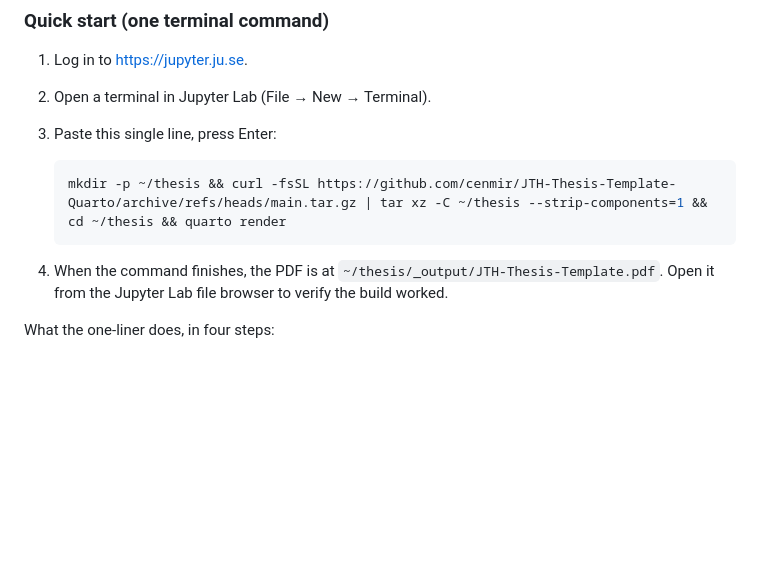
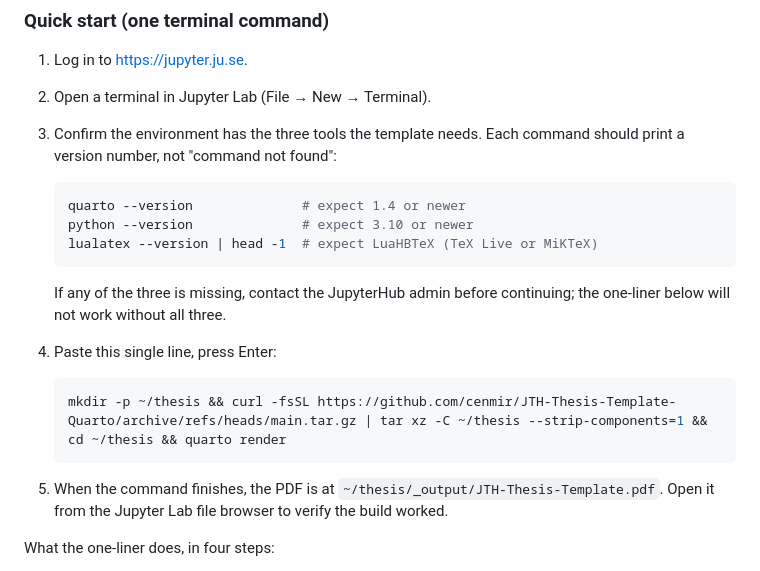
Before and after one commit to cenmir/jth-thesis, a Markdown page: README.md, the part around the change. GitHub-like rendering; blank space fills up the shorter version.

Commit message:
README: add environment-check step before the quick-start one-liner
Three short commands (quarto, python, lualatex) so the student
confirms the JupyterHub environment has what the template needs
before pasting the bootstrap one-liner. If any of the three reports
'command not found', that is an admin ticket, not a debug session.

Co-Authored-By: Claude Opus 4.7 (1M context) <noreply@anthropic.com>

````diff
--- a/README.md
+++ b/README.md
@@ -98,13 +98,25 @@ to install locally.
 
 1. Log in to <https://jupyter.ju.se>.
 2. Open a terminal in Jupyter Lab (File → New → Terminal).
-3. Paste this single line, press Enter:
+3. Confirm the environment has the three tools the template needs.
+   Each command should print a version number, not "command not
+   found":
+
+   ```bash
+   quarto --version              # expect 1.4 or newer
+   python --version              # expect 3.10 or newer
+   lualatex --version | head -1  # expect LuaHBTeX (TeX Live or MiKTeX)
+   ```
+
+   If any of the three is missing, contact the JupyterHub admin before
+   continuing; the one-liner below will not work without all three.
+4. Paste this single line, press Enter:
 
    ```bash
    mkdir -p ~/thesis && curl -fsSL https://github.com/cenmir/JTH-Thesis-Template-Quarto/archive/refs/heads/main.tar.gz | tar xz -C ~/thesis --strip-components=1 && cd ~/thesis && quarto render
    ```
 
-4. When the command finishes, the PDF is at `~/thesis/_output/JTH-Thesis-Template.pdf`.
+5. When the command finishes, the PDF is at `~/thesis/_output/JTH-Thesis-Template.pdf`.
    Open it from the Jupyter Lab file browser to verify the build worked.
 
 What the one-liner does, in four steps:
````
